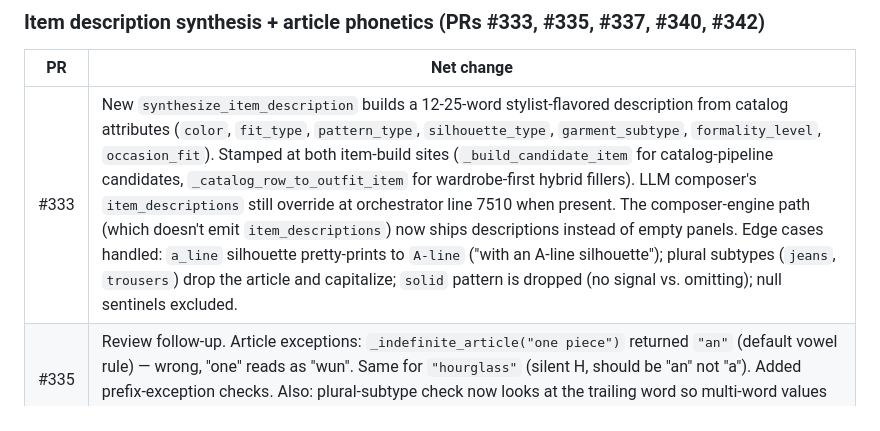
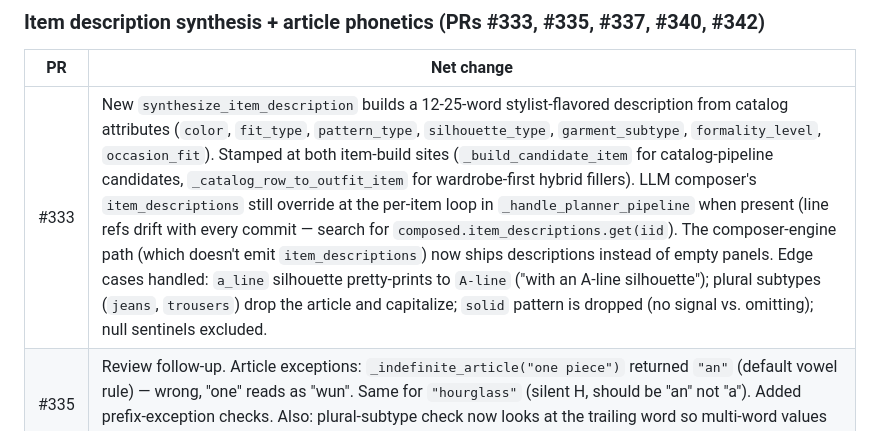
Before and after one commit to jaychitransh007/TheSigmaAura, a Markdown page: docs/RELEASE_READINESS.md, the part around one of its changes. GitHub-like rendering.

```diff
--- a/docs/RELEASE_READINESS.md
+++ b/docs/RELEASE_READINESS.md
@@ -213,7 +213,7 @@ A 17-PR wave that started from a single user complaint — *"I couldn't find a s
 
 | PR | Net change |
 |---|---|
-| #333 | New `synthesize_item_description` builds a 12-25-word stylist-flavored description from catalog attributes (`color`, `fit_type`, `pattern_type`, `silhouette_type`, `garment_subtype`, `formality_level`, `occasion_fit`). Stamped at both item-build sites (`_build_candidate_item` for catalog-pipeline candidates, `_catalog_row_to_outfit_item` for wardrobe-first hybrid fillers). LLM composer's `item_descriptions` still override at orchestrator line 7510 when present. The composer-engine path (which doesn't emit `item_descriptions`) now ships descriptions instead of empty panels. Edge cases handled: `a_line` silhouette pretty-prints to `A-line` ("with an A-line silhouette"); plural subtypes (`jeans`, `trousers`) drop the article and capitalize; `solid` pattern is dropped (no signal vs. omitting); null sentinels excluded. |
+| #333 | New `synthesize_item_description` builds a 12-25-word stylist-flavored description from catalog attributes (`color`, `fit_type`, `pattern_type`, `silhouette_type`, `garment_subtype`, `formality_level`, `occasion_fit`). Stamped at both item-build sites (`_build_candidate_item` for catalog-pipeline candidates, `_catalog_row_to_outfit_item` for wardrobe-first hybrid fillers). LLM composer's `item_descriptions` still override at the per-item loop in `_handle_planner_pipeline` when present (line refs drift with every commit — search for `composed.item_descriptions.get(iid`). The composer-engine path (which doesn't emit `item_descriptions`) now ships descriptions instead of empty panels. Edge cases handled: `a_line` silhouette pretty-prints to `A-line` ("with an A-line silhouette"); plural subtypes (`jeans`, `trousers`) drop the article and capitalize; `solid` pattern is dropped (no signal vs. omitting); null sentinels excluded. |
 | #335 | Review follow-up. Article exceptions: `_indefinite_article("one piece")` returned `"an"` (default vowel rule) — wrong, "one" reads as "wun". Same for `"hourglass"` (silent H, should be "an" not "a"). Added prefix-exception checks. Also: plural-subtype check now looks at the trailing word so multi-word values (`"cargo pants"`, `"chino trousers"`, `"wide-leg trousers"`) are correctly detected. |
 | #337 | Review follow-up. Refactored the if-cascade into an `_ARTICLE_PREFIX_EXCEPTIONS` tuple so adding a new exception is a one-line change. Reviewer suggested `inflect` library; we documented why we chose an exception set instead (input domain is bounded fashion vocab, no new dependency). Adds the "yoo" consonant class (`uni*`, `use*`, `europe*`) and silent-H class (`hour*`, `honest`, `honor`/`honour`, `heir`). |
 | #340 | Review follow-up. `("unin", "an")` inserted before `("uni", "a")` so `uninsulated` / `uninformed` / `uninhabited` correctly take "an" while `unique` / `unitard` / `unisex` still take "a". `"use"` expanded to `"usa"` / `"use"` / `"usu"` to cover `usable` / `usual`. |
```
Also changed, not shown: other parts of docs/RELEASE_READINESS.md (+2 -2 lines), docs/DESIGN.md (+1 -1 lines).
